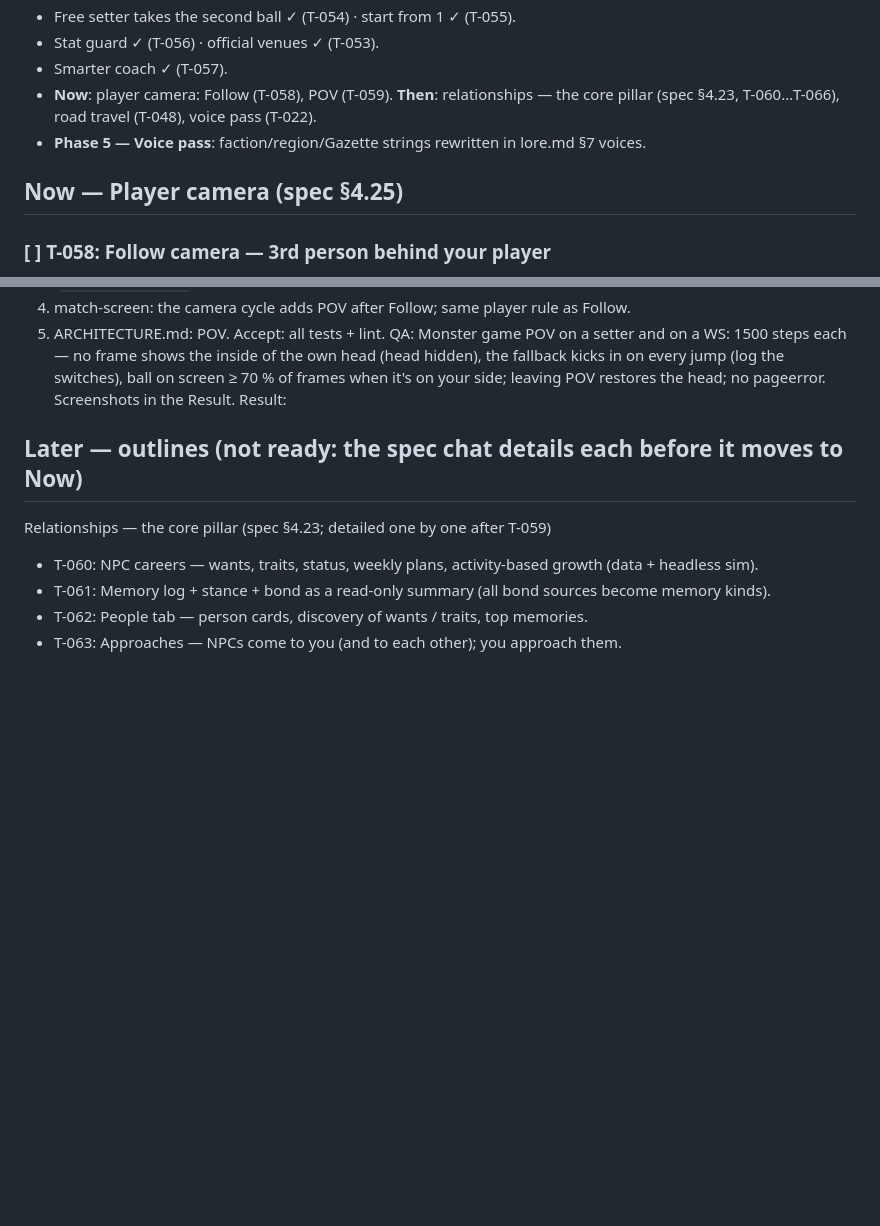
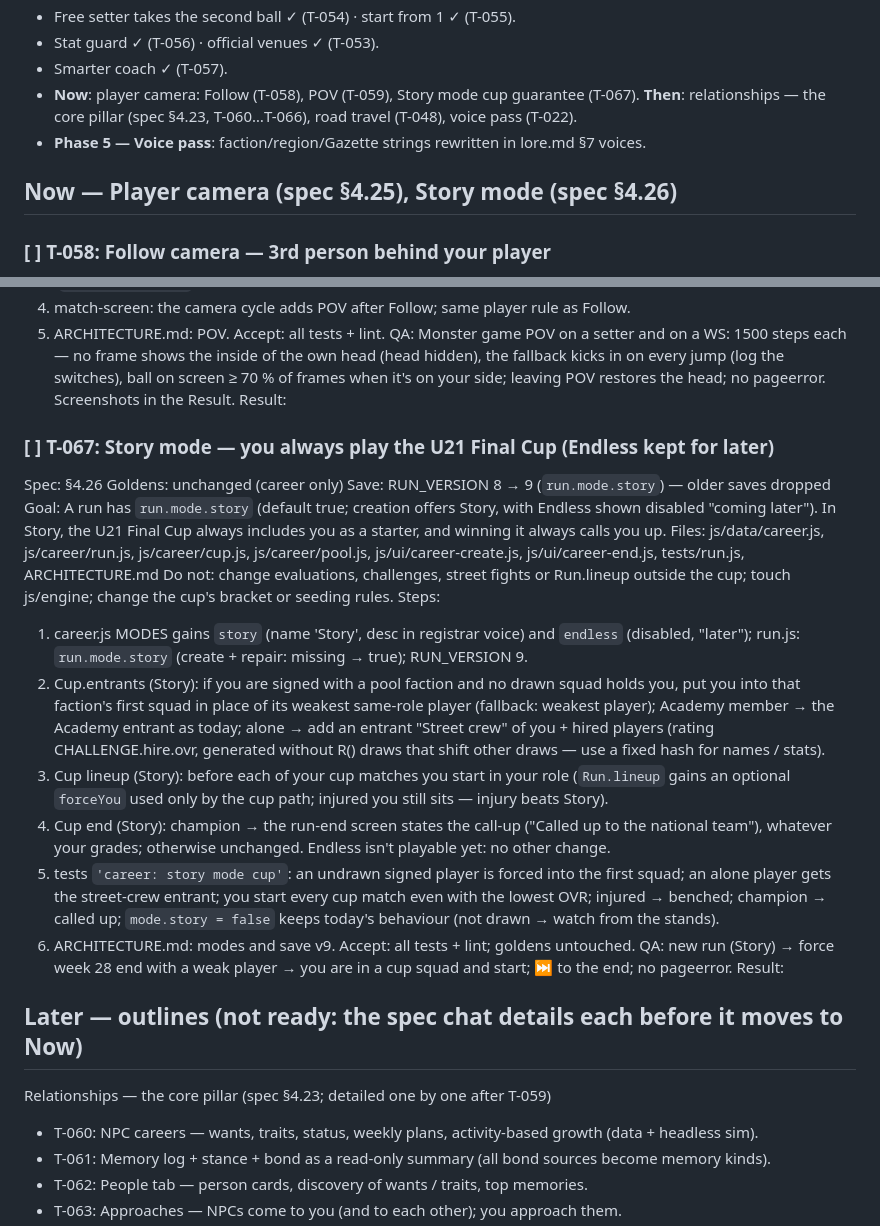
Before and after one commit to glairlyyy/spiker, a Markdown page: tasks.md, 2 parts joined by grey strips. Rendered like a GitHub page; blank space fills up the shorter version.

Commit message:
spec §4.26 game modes (Story guarantee, Endless later); task T-067
Co-Authored-By: Claude Opus 5.5 <noreply@anthropic.com>
Claude-Session: https://claude.ai/code/session_01TRaJeqfBMXkutemJBYxnv8

```diff
--- a/tasks.md
+++ b/tasks.md
@@ -41,10 +41,10 @@ Result:
 - Free setter takes the second ball ✓ (T-054) · start from 1 ✓ (T-055).
 - Stat guard ✓ (T-056) · official venues ✓ (T-053).
 - Smarter coach ✓ (T-057).
-- **Now**: player camera: Follow (T-058), POV (T-059). **Then**: relationships — the core pillar (spec §4.23, T-060…T-066), road travel (T-048), voice pass (T-022).
+- **Now**: player camera: Follow (T-058), POV (T-059), Story mode cup guarantee (T-067). **Then**: relationships — the core pillar (spec §4.23, T-060…T-066), road travel (T-048), voice pass (T-022).
 - **Phase 5 — Voice pass**: faction/region/Gazette strings rewritten in lore.md §7 voices.
 
-## Now — Player camera (spec §4.25)
+## Now — Player camera (spec §4.25), Story mode (spec §4.26)
 
 ### [ ] T-058: Follow camera — 3rd person behind your player
 Spec: §4.25          Goldens: unchanged (presentation only)          Save: no change
@@ -94,6 +94,34 @@ Accept: all tests + lint.
 QA: Monster game POV on a setter and on a WS: 1500 steps each — no frame shows the inside of the own head (head hidden),
 the fallback kicks in on every jump (log the switches), ball on screen ≥ 70 % of frames when it's on your side; leaving
 POV restores the head; no pageerror. Screenshots in the Result.
+Result:
+
+### [ ] T-067: Story mode — you always play the U21 Final Cup (Endless kept for later)
+Spec: §4.26          Goldens: unchanged (career only)          Save: RUN_VERSION 8 → 9 (`run.mode.story`) — older saves dropped
+Goal: A run has `run.mode.story` (default true; creation offers Story, with Endless shown disabled "coming later").
+In Story, the U21 Final Cup always includes you as a starter, and winning it always calls you up.
+Files: js/data/career.js, js/career/run.js, js/career/cup.js, js/career/pool.js, js/ui/career-create.js,
+js/ui/career-end.js, tests/run.js, ARCHITECTURE.md
+Do not: change evaluations, challenges, street fights or Run.lineup outside the cup; touch js/engine; change the cup's
+bracket or seeding rules.
+Steps:
+1. career.js MODES gains `story` (name 'Story', desc in registrar voice) and `endless` (disabled, "later");
+   run.js: `run.mode.story` (create + repair: missing → true); RUN_VERSION 9.
+2. Cup.entrants (Story): if you are signed with a pool faction and no drawn squad holds you, put you into that
+   faction's first squad in place of its weakest same-role player (fallback: weakest player); Academy member → the
+   Academy entrant as today; alone → add an entrant "Street crew" of you + hired players (rating CHALLENGE.hire.ovr,
+   generated without R() draws that shift other draws — use a fixed hash for names / stats).
+3. Cup lineup (Story): before each of your cup matches you start in your role (`Run.lineup` gains an optional
+   `forceYou` used only by the cup path; injured you still sits — injury beats Story).
+4. Cup end (Story): champion → the run-end screen states the call-up ("Called up to the national team"), whatever your
+   grades; otherwise unchanged. Endless isn't playable yet: no other change.
+5. tests `'career: story mode cup'`: an undrawn signed player is forced into the first squad; an alone player gets
+   the street-crew entrant; you start every cup match even with the lowest OVR; injured → benched; champion →
+   called up; `mode.story = false` keeps today's behaviour (not drawn → watch from the stands).
+6. ARCHITECTURE.md: modes and save v9.
+Accept: all tests + lint; goldens untouched.
+QA: new run (Story) → force week 28 end with a weak player → you are in a cup squad and start; ⏭ to the end; no
+pageerror.
 Result:
 
 ## Later — outlines (not ready: the spec chat details each before it moves to Now)
```
Also changed, not shown: spec.md (+16 -2 lines).
